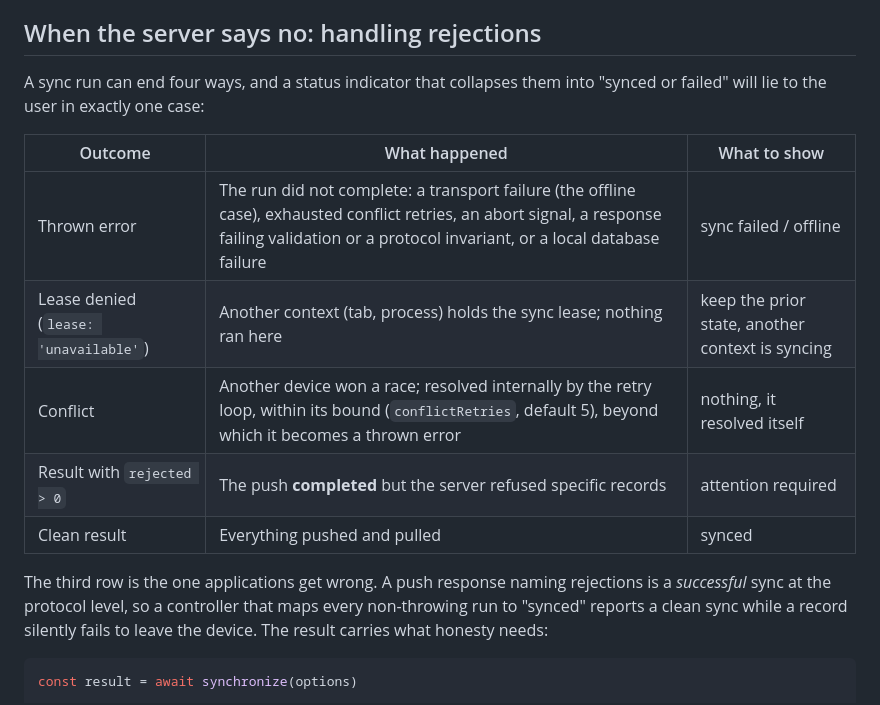
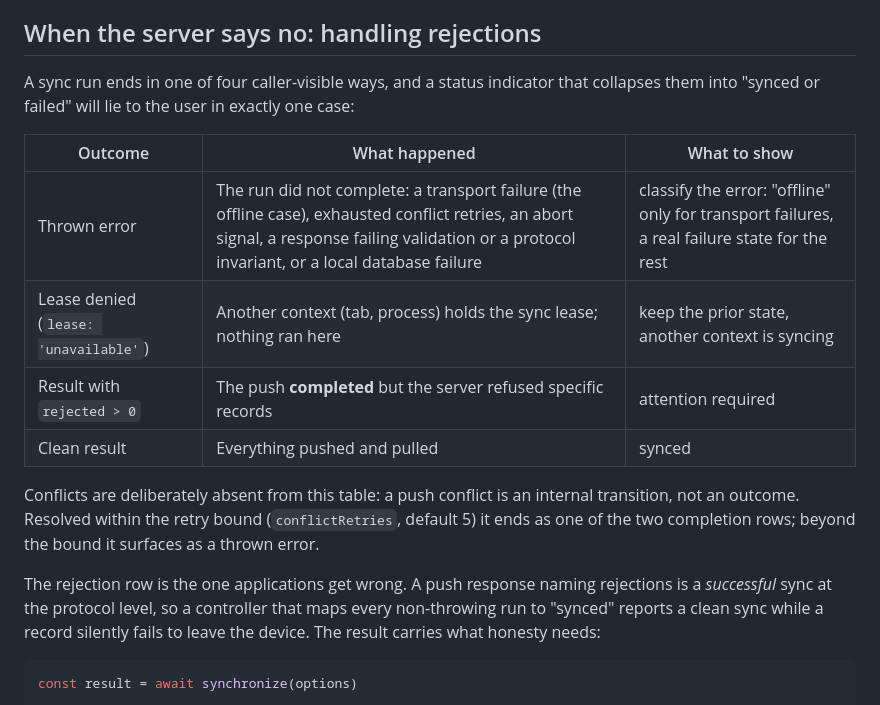
Before and after one commit to dustyway/remelonDB, a Markdown page: docs/sync-basics.md, the part around the change. Drawn GitHub-style.

Commit message:
docs(sync): four caller-visible outcomes, conflicts as a transition
Review follow-up: the lease row had turned 'four ways' into five, and
conflict never belonged in a caller-visible table — it resolves into a
completion row within the retry bound and surfaces as a thrown error
beyond it. The thrown-error row now tells the UI to classify rather
than label everything offline, and the prose points at the rejection
row by name instead of by position.

```diff
--- a/docs/sync-basics.md
+++ b/docs/sync-basics.md
@@ -144,18 +144,23 @@ with shared schemas is the [Zod adapter](zod-adapter.md)'s job.
 
 ## When the server says no: handling rejections
 
-A sync run can end four ways, and a status indicator that collapses
-them into "synced or failed" will lie to the user in exactly one case:
+A sync run ends in one of four caller-visible ways, and a status
+indicator that collapses them into "synced or failed" will lie to the
+user in exactly one case:
 
 | Outcome | What happened | What to show |
 | --- | --- | --- |
-| Thrown error | The run did not complete: a transport failure (the offline case), exhausted conflict retries, an abort signal, a response failing validation or a protocol invariant, or a local database failure | sync failed / offline |
+| Thrown error | The run did not complete: a transport failure (the offline case), exhausted conflict retries, an abort signal, a response failing validation or a protocol invariant, or a local database failure | classify the error: "offline" only for transport failures, a real failure state for the rest |
 | Lease denied (`lease: 'unavailable'`) | Another context (tab, process) holds the sync lease; nothing ran here | keep the prior state, another context is syncing |
-| Conflict | Another device won a race; resolved internally by the retry loop, within its bound (`conflictRetries`, default 5), beyond which it becomes a thrown error | nothing, it resolved itself |
 | Result with `rejected > 0` | The push **completed** but the server refused specific records | attention required |
 | Clean result | Everything pushed and pulled | synced |
 
-The third row is the one applications get wrong. A push response
+Conflicts are deliberately absent from this table: a push conflict is
+an internal transition, not an outcome. Resolved within the retry
+bound (`conflictRetries`, default 5) it ends as one of the two
+completion rows; beyond the bound it surfaces as a thrown error.
+
+The rejection row is the one applications get wrong. A push response
 naming rejections is a *successful* sync at the protocol level, so a
 controller that maps every non-throwing run to "synced" reports a
 clean sync while a record silently fails to leave the device. The
```
